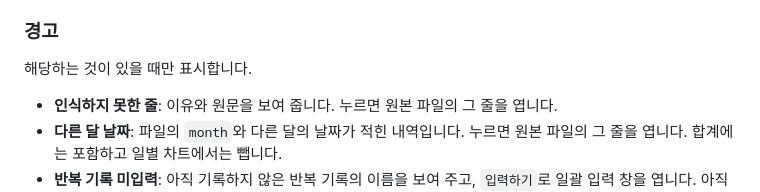
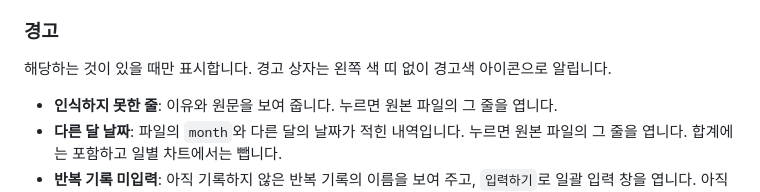
Before and after one commit to supatipanno5611/atoz-docs, a Markdown page: content/feature-20-budget.md, the part around the change. Drawn GitHub-style.

```diff
--- a/content/feature-20-budget.md
+++ b/content/feature-20-budget.md
@@ -115,7 +115,7 @@ budget-식비: 100000
 
 ### 경고
 
-해당하는 것이 있을 때만 표시합니다.
+해당하는 것이 있을 때만 표시합니다. 경고 상자는 왼쪽 색 띠 없이 경고색 아이콘으로 알립니다.
 
 - **인식하지 못한 줄**: 이유와 원문을 보여 줍니다. 누르면 원본 파일의 그 줄을 엽니다.
 - **다른 달 날짜**: 파일의 `month`와 다른 달의 날짜가 적힌 내역입니다. 누르면 원본 파일의 그 줄을 엽니다. 합계에는 포함하고 일별 차트에서는 뺍니다.
```
Also changed, not shown: content/feature-15-daynight.md (+7 -5 lines), content/feature-24-plan.md (+5 -5 lines).
